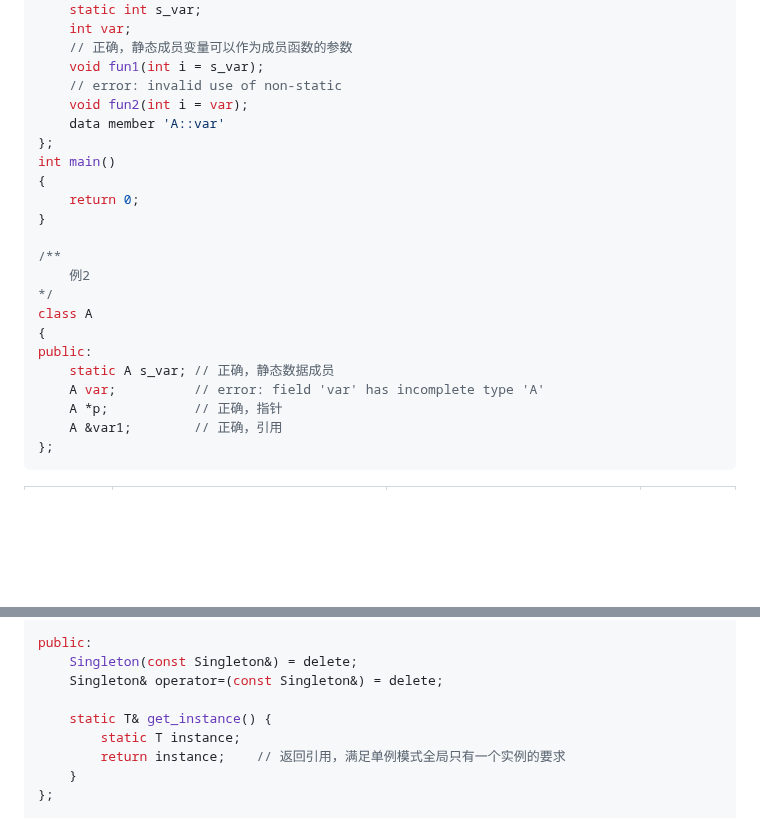
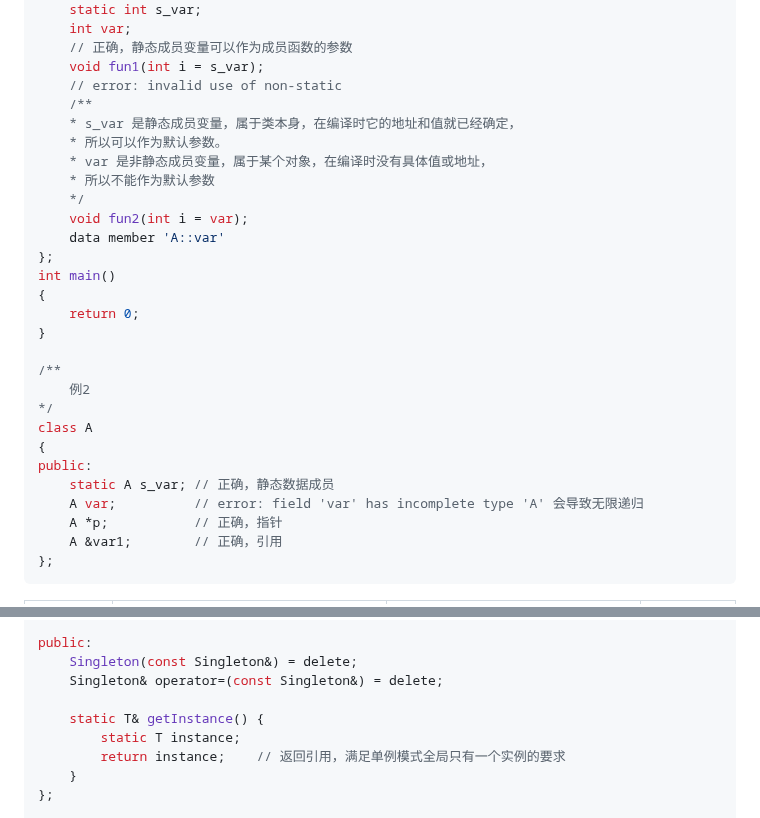
Before and after one commit to Liquid132/ChatProj, a Markdown page: Cpp_note.md, 2 parts joined by grey strips. GitHub-like rendering; blank space fills up the shorter version.

Commit message:
Note 26/7/15

```diff
--- a/Cpp_note.md
+++ b/Cpp_note.md
@@ -215,6 +215,12 @@ public:
     // 正确，静态成员变量可以作为成员函数的参数
     void fun1(int i = s_var);
     // error: invalid use of non-static
+    /**
+    * s_var 是静态成员变量，属于类本身，在编译时它的地址和值就已经确定，
+    * 所以可以作为默认参数。
+    * var 是非静态成员变量，属于某个对象，在编译时没有具体值或地址，
+    * 所以不能作为默认参数
+    */
     void fun2(int i = var);
     data member 'A::var'
 };
@@ -230,7 +236,7 @@ class A
 {
 public:
     static A s_var; // 正确，静态数据成员
-    A var;          // error: field 'var' has incomplete type 'A'
+    A var;          // error: field 'var' has incomplete type 'A' 会导致无限递归
     A *p;           // 正确，指针
     A &var1;        // 正确，引用
 };
@@ -4051,7 +4138,7 @@ public:
     Singleton(const Singleton&) = delete;
     Singleton& operator=(const Singleton&) = delete;
 
-    static T& get_instance() {
+    static T& getInstance() {
         static T instance;
         return instance;    // 返回引用，满足单例模式全局只有一个实例的要求
     }
```
Also changed, not shown: other parts of Cpp_note.md (+81 -0 lines), questions_interview.md (+92 -5 lines), Cpp_Picture/题目1.jpg (added).
